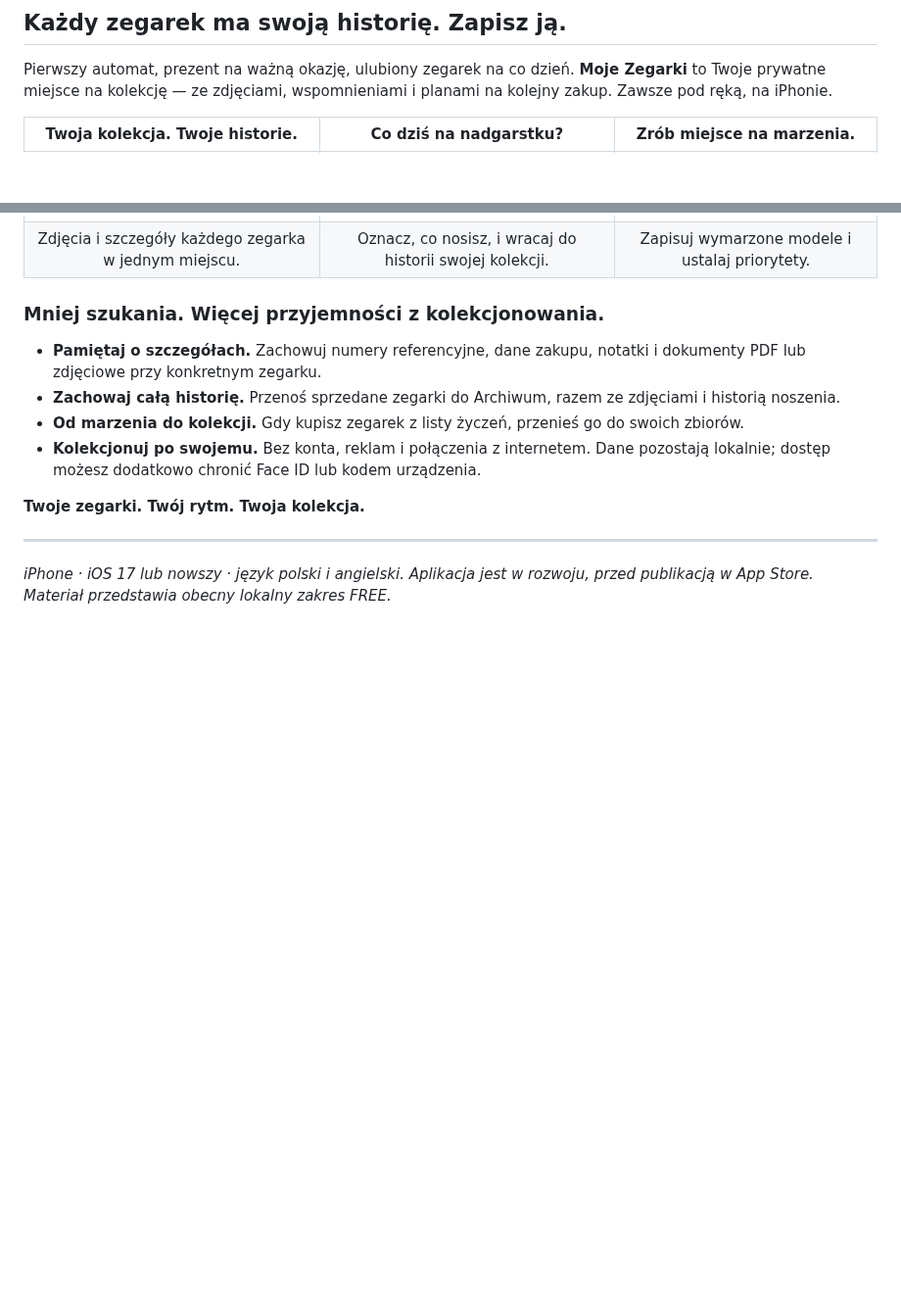
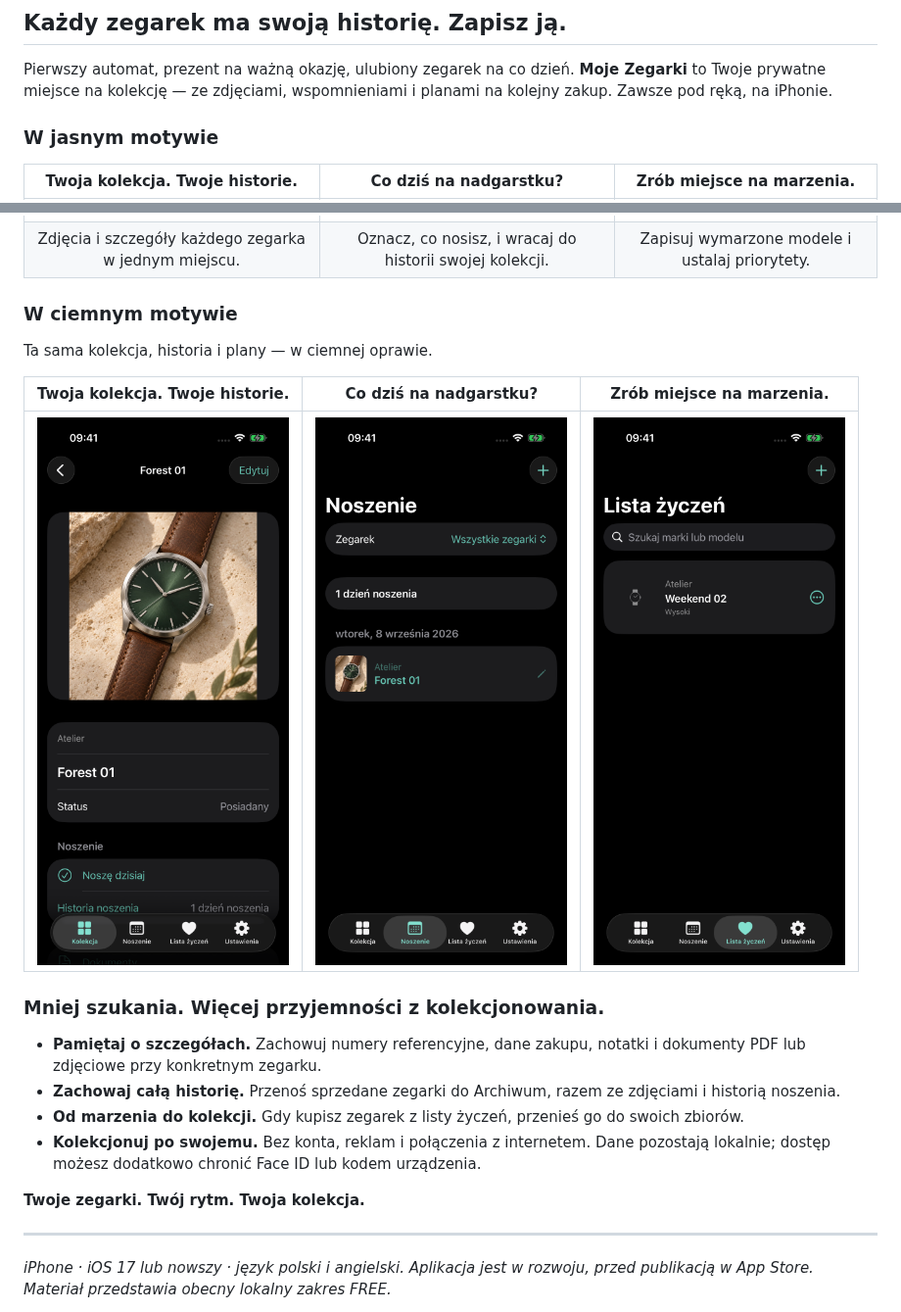
Before and after one commit to MrDeex1k/MojeZegarki, a Markdown page: docs/promocja/README.md, 2 parts joined by grey strips. Shown at 98% size. GitHub-like rendering; pictures changed too: docs/promocja/screenshots/lista-zyczen-dark.png (added), docs/promocja/screenshots/noszenie-dark.png (added), docs/promocja/screenshots/zegarek-dark.png (added); blank space fills up the shorter version.

Commit message:
docs: add matching dark mode showcase screenshots

```diff
--- a/docs/promocja/README.md
+++ b/docs/promocja/README.md
@@ -4,10 +4,20 @@
 
 Pierwszy automat, prezent na ważną okazję, ulubiony zegarek na co dzień. **Moje Zegarki** to Twoje prywatne miejsce na kolekcję — ze zdjęciami, wspomnieniami i planami na kolejny zakup. Zawsze pod ręką, na iPhonie.
 
+### W jasnym motywie
+
 | Twoja kolekcja. Twoje historie. | Co dziś na nadgarstku? | Zrób miejsce na marzenia. |
 | :---: | :---: | :---: |
 | ![Szczegóły zegarka Forest 01: zdjęcie, status i szybkie oznaczanie noszenia](screenshots/zegarek.png) | ![Historia noszenia z przykładowym wpisem dla zegarka Forest 01](screenshots/noszenie.png) | ![Lista życzeń z zegarkiem Weekend 02 i wysokim priorytetem](screenshots/lista-zyczen.png) |
 | Zdjęcia i szczegóły każdego zegarka w jednym miejscu. | Oznacz, co nosisz, i wracaj do historii swojej kolekcji. | Zapisuj wymarzone modele i ustalaj priorytety. |
+
+### W ciemnym motywie
+
+Ta sama kolekcja, historia i plany — w ciemnej oprawie.
+
+| Twoja kolekcja. Twoje historie. | Co dziś na nadgarstku? | Zrób miejsce na marzenia. |
+| :---: | :---: | :---: |
+| ![Ciemny motyw: szczegóły zegarka Forest 01 ze zdjęciem i oznaczaniem noszenia](screenshots/zegarek-dark.png) | ![Ciemny motyw: historia noszenia zegarka Forest 01](screenshots/noszenie-dark.png) | ![Ciemny motyw: lista życzeń z zegarkiem Weekend 02 i wysokim priorytetem](screenshots/lista-zyczen-dark.png) |
 
 ### Mniej szukania. Więcej przyjemności z kolekcjonowania.
 
```
